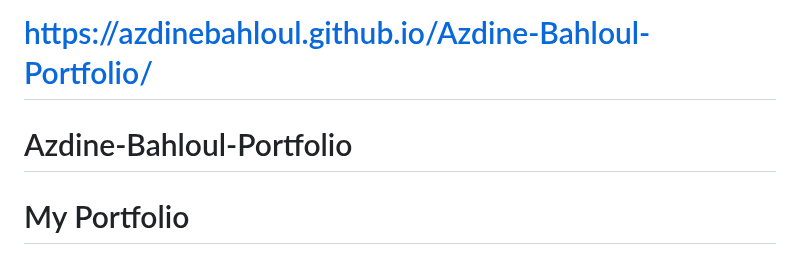
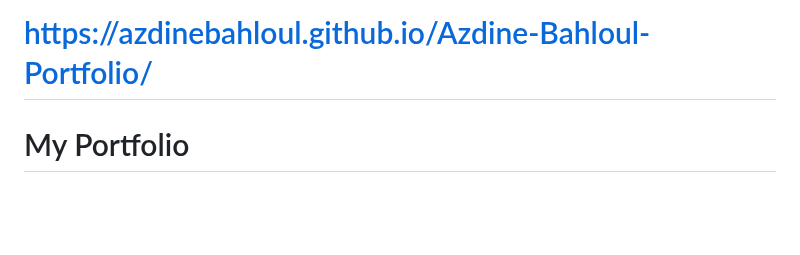
Before and after one commit to azdinebahloul/Azdine-Bahloul-Portfolio, a Markdown page: README.md, the part around the change. Rendered like a GitHub page; blank space fills up the shorter version.

```diff
--- a/README.md
+++ b/README.md
@@ -1,6 +1,4 @@
 # https://azdinebahloul.github.io/Azdine-Bahloul-Portfolio/
-
-# Azdine-Bahloul-Portfolio
 
 # My Portfolio
 Welcome to my portfolio! This website showcases the projects I have worked on during my data analysis learning adventure, as well as a personal project that I have undertaken to practice new methods and tools.
```
